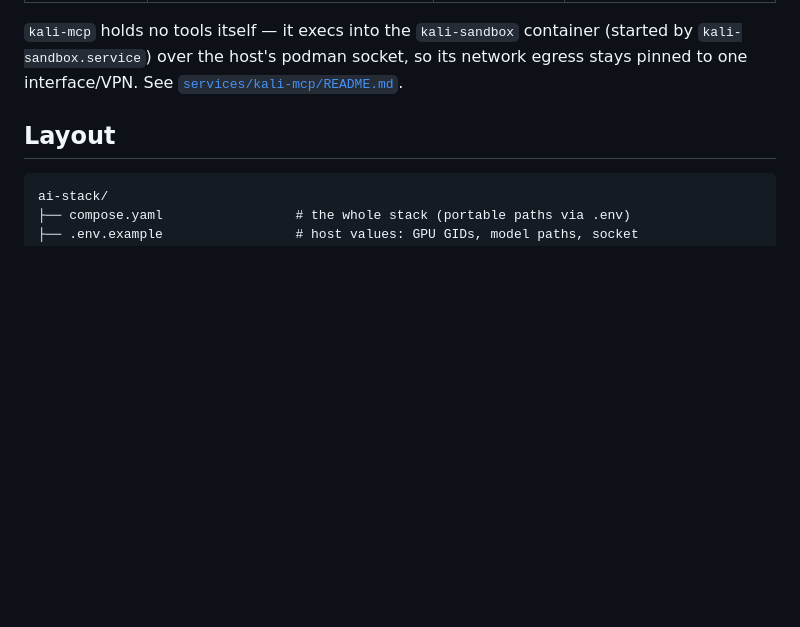
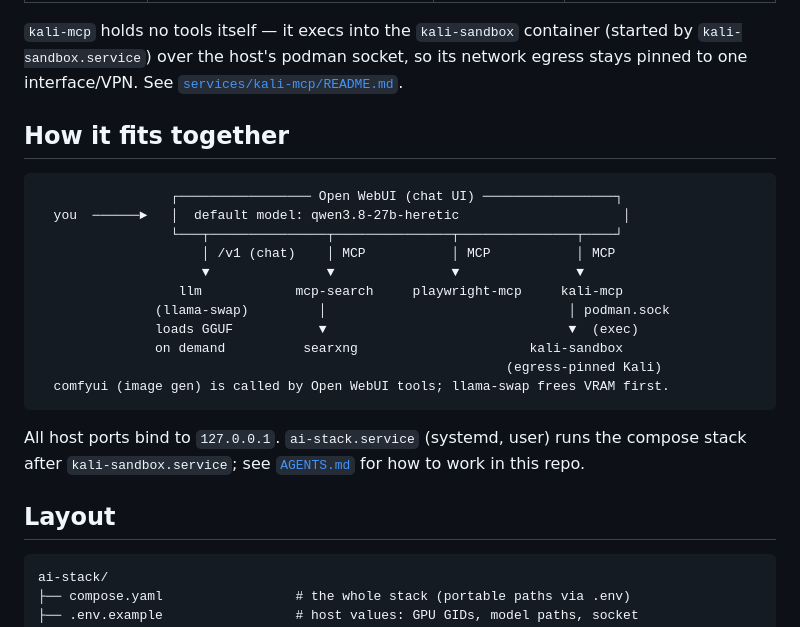
Before and after one commit to wildcommitter/ai-stack, a Markdown page: README.md, the part around the change. Rendered like a GitHub page; blank space fills up the shorter version.

Commit message:
docs: add architecture diagram and AGENTS.md pointer to README
Co-Authored-By: Claude Opus 4.8 <noreply@anthropic.com>

````diff
--- a/README.md
+++ b/README.md
@@ -26,6 +26,26 @@ headless browser, and run a sandboxed **Kali** red-team toolbox — all behind
 (started by `kali-sandbox.service`) over the host's podman socket, so its network
 egress stays pinned to one interface/VPN. See
 [`services/kali-mcp/README.md`](services/kali-mcp/README.md).
+
+## How it fits together
+
+```
+                 ┌───────────────── Open WebUI (chat UI) ─────────────────┐
+  you  ──────►   │  default model: qwen3.8-27b-heretic                     │
+                 └───┬───────────────┬───────────────┬───────────────┬────┘
+                     │ /v1 (chat)    │ MCP           │ MCP           │ MCP
+                     ▼               ▼               ▼               ▼
+                  llm            mcp-search     playwright-mcp     kali-mcp
+               (llama-swap)         │                               │ podman.sock
+               loads GGUF           ▼                               ▼  (exec)
+               on demand          searxng                      kali-sandbox
+                                                            (egress-pinned Kali)
+  comfyui (image gen) is called by Open WebUI tools; llama-swap frees VRAM first.
+```
+
+All host ports bind to `127.0.0.1`. `ai-stack.service` (systemd, user) runs the
+compose stack after `kali-sandbox.service`; see [`AGENTS.md`](AGENTS.md) for how
+to work in this repo.
 
 ## Layout
 
````
